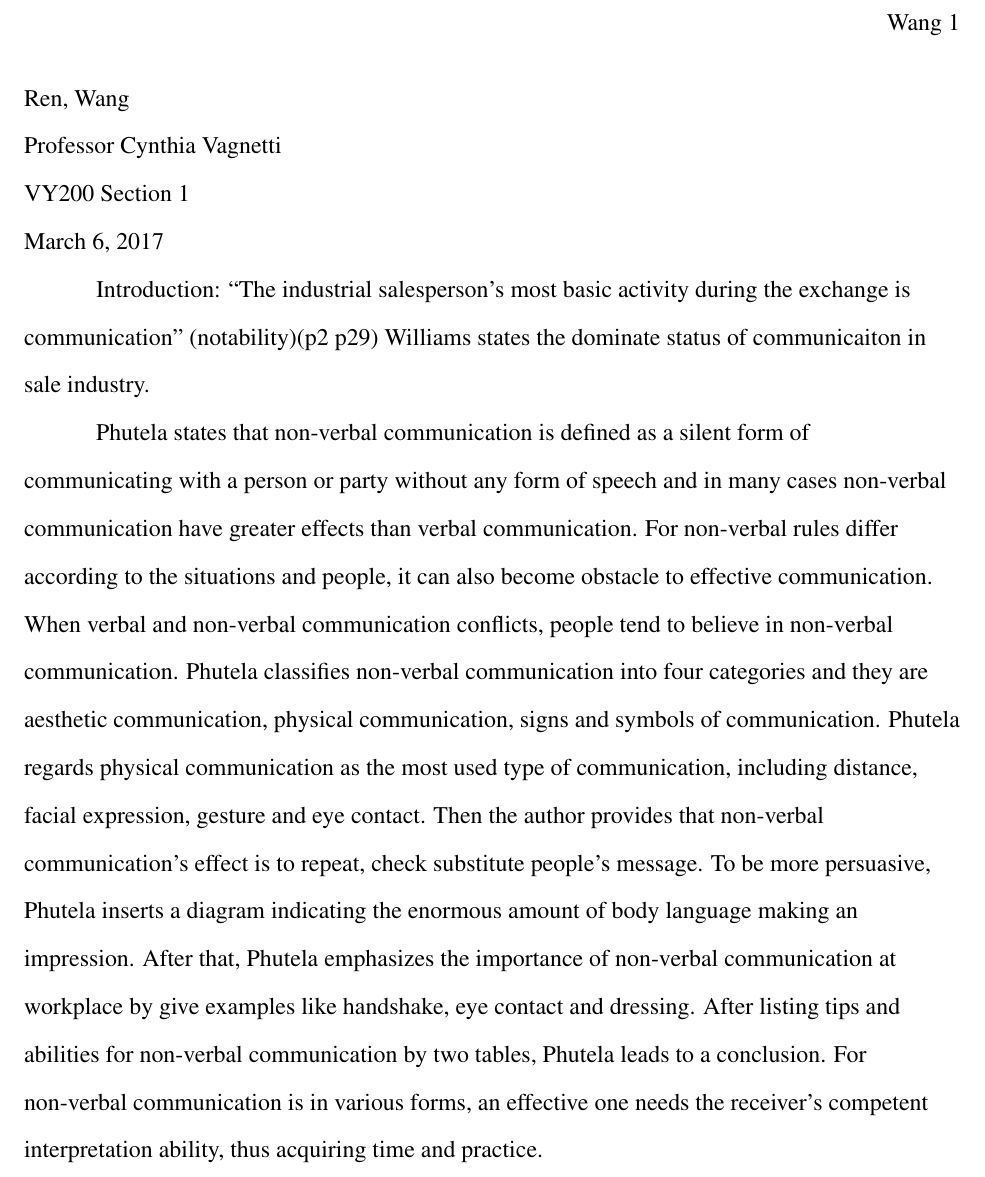
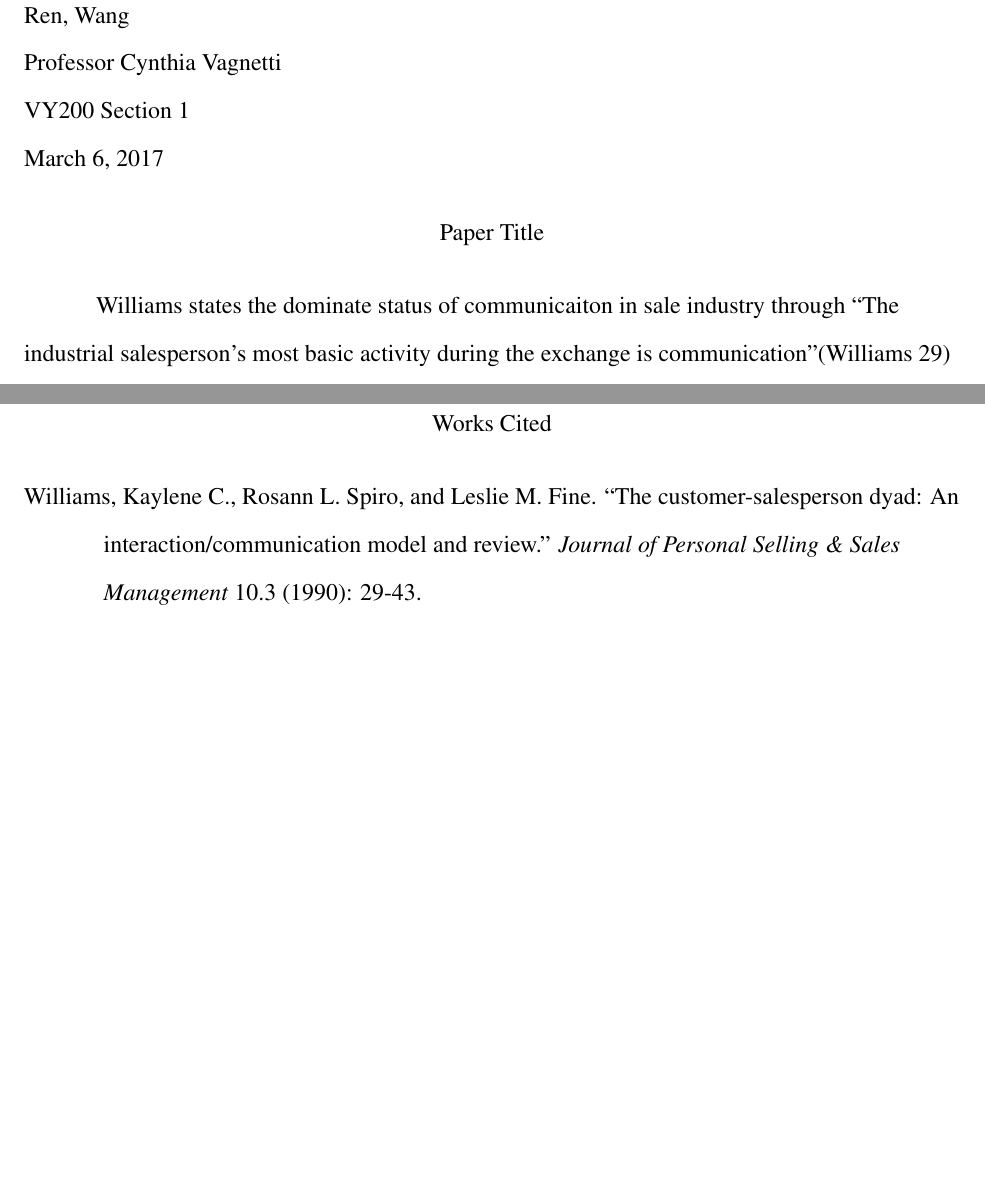
Before and after one commit to iamwrm/lit_review_assignment_mla_latex, a LaTeX document (MLA_templa.tex): part of the page before the commit and two parts of pages 1 and 2 of 2 after it, the two joined at a grey line, cut at the place of the change, the shorter picture padded with empty space. Compiled offline with pdfLaTeX.

Commit message:
learn mla cite method

```diff
--- a/MLA_templa.tex
+++ b/MLA_templa.tex
@@ -59,42 +59,41 @@ VY200 Section 1\\
 
 
 %%%%Title
-%\begin{center}
-%Paper Title
-%\end{center}
+\begin{center}
+Paper Title
+\end{center}
 
 
 %%%%Changes paragraph indentation to 0.5in
 \setlength{\parindent}{0.5in}
 %%%%Begin body of paper here
+%Introduction
+Williams states the dominate status of communicaiton in sale industry through
+``The industrial salesperson's most basic activity during the exchange is
+communication''(Williams 29)
 
-Introduction:
-``The industrial salesperson's most basic activity during the exchange is
-communication'' (notability)(p2 p29) Williams states the dominate status of
-communicaiton in sale industry.
-
-Phutela states that non-verbal communication is defined as a silent form of
-communicating with a person or party without any form of speech and in many
-cases non-verbal communication have greater effects than verbal communication.
-For non-verbal rules differ according to the situations and people, it
-can also become obstacle to effective communication.
-When verbal and non-verbal communication conflicts, people tend to believe in
-non-verbal communication.
-Phutela classifies non-verbal communication into four categories and they are
-aesthetic communication, physical communication, signs and symbols of
-communication.
-Phutela regards physical communication as the most used type of communication,
-including distance, facial expression, gesture and eye contact.
-Then the author provides that non-verbal communication’s effect is to repeat,
-check substitute people’s message.
-To be more persuasive, Phutela inserts a diagram indicating the enormous amount
-of body language making an impression.
-After that, Phutela emphasizes the importance of non-verbal communication at
-workplace by give examples like handshake, eye contact and dressing.
-After listing tips and abilities for non-verbal communication by two tables,
-Phutela leads to a conclusion.
-For non-verbal communication is in various forms, an effective one needs the
-receiver’s competent interpretation ability, thus acquiring time and practice.
+%Phutela states that non-verbal communication is defined as a silent form of
+%communicating with a person or party without any form of speech and in many
+%cases non-verbal communication have greater effects than verbal communication.
+%For non-verbal rules differ according to the situations and people, it
+%can also become obstacle to effective communication.
+%When verbal and non-verbal communication conflicts, people tend to believe in
+%non-verbal communication.
+%Phutela classifies non-verbal communication into four categories and they are
+%aesthetic communication, physical communication, signs and symbols of
+%communication.
+%Phutela regards physical communication as the most used type of communication,
+%including distance, facial expression, gesture and eye contact.
+%Then the author provides that non-verbal communication’s effect is to repeat,
+%check substitute people’s message.
+%To be more persuasive, Phutela inserts a diagram indicating the enormous amount
+%of body language making an impression.
+%After that, Phutela emphasizes the importance of non-verbal communication at
+%workplace by give examples like handshake, eye contact and dressing.
+%After listing tips and abilities for non-verbal communication by two tables,
+%Phutela leads to a conclusion.
+%For non-verbal communication is in various forms, an effective one needs the
+%receiver’s competent interpretation ability, thus acquiring time and practice.
 
 
 
@@ -118,19 +117,12 @@ receiver’s competent interpretation ability, thus acquiring time and practice.
 %3. Please note that any direct quotes from the nineteenth century texts are writtenin their original form, which may contain grammar mistakes according to twenty-first century grammar rules.
 
 %%%%Works cited
-%\begin{workscited}
-
-%\bibent
-%Allen, R.L. \textit{The American Farm Book; or Compend of Ameri can Agriculture; Being a Practical Treatise on Soils, Manures, Draining, Irrigation, Grasses, Grain, Roots, Fruits, Cotton, Tobacco, Sugar Cane, Rice, and Every Staple Product of the United States with the Best Methods of Planting, Cultivating, and Prep aration for Market.} New York: Saxton, 1849. Print.
-
-%\bibent
-%Baker, Gladys L., Wayne D. Rasmussen, Vivian Wiser, and Jane M. Porter. \textit{Century of Service: The First 100 Years of the United States Department of Agriculture.}[Federal Government], 1996. Print.
-
-%\bibent
-%Danhof, Clarence H. \textit{Change in Agriculture: The Northern United States, 1820-1870.} Cambridge: Harvard UP, 1969. Print.
+\begin{workscited}
+\bibent
+Williams, Kaylene C., Rosann L. Spiro, and Leslie M. Fine. ``The customer-salesperson dyad: An interaction/communication model and review.'' \textit{Journal of Personal Selling \& Sales Management} 10.3 (1990): 29-43.
 
 
-%\end{workscited}
+\end{workscited}
 
 \end{flushleft}
 \end{document}
```
